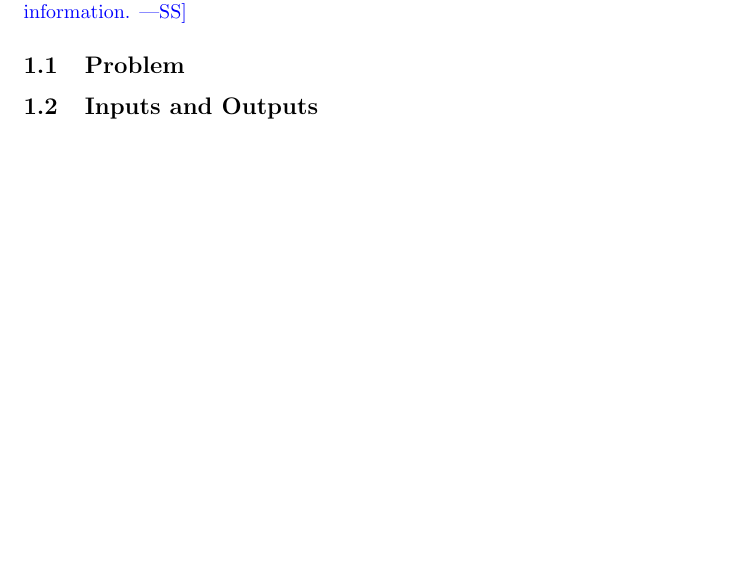
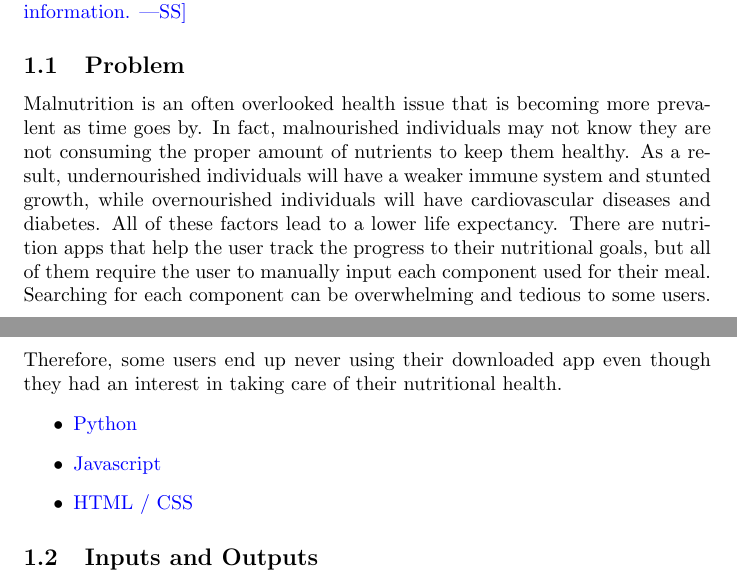
Before and after one commit to jeff-rey-wang/utrition, a LaTeX document (docs/ProblemStatementAndGoals/ProblemStatement.tex): part of page 1 of 2 before the commit and two parts of pages 1 and 2 of 3 after it, the two joined at a grey line, cut so that both start at the same text, the shorter picture padded with empty space. Compiled offline with pdfLaTeX.

Commit message:
Added Problem to Problem Statement

```diff
--- a/docs/ProblemStatementAndGoals/ProblemStatement.tex
+++ b/docs/ProblemStatementAndGoals/ProblemStatement.tex
@@ -40,6 +40,13 @@
 
 \subsection{Problem}
 
+Malnutrition is an often overlooked health issue that is becoming more prevalent as time goes by. In fact, malnourished individuals may not know they are not consuming the proper amount of nutrients to keep them healthy. As a result, undernourished individuals will have a weaker immune system and stunted growth, while overnourished individuals will have cardiovascular diseases and diabetes. All of these factors lead to a lower life expectancy. There are nutrition apps that help the user track the progress to their nutritional goals, but all of them require the user to manually input each component used for their meal. Searching for each component can be overwhelming and tedious to some users. Therefore, some users end up never using their downloaded app even though they had an interest in taking care of their nutritional health.
+\begin{itemize}
+	\item \href{https://peps.python.org/pep-0008/}{Python}
+	\item \href{https://google.github.io/styleguide/jsguide.html}{Javascript}
+	\item \href{https://google.github.io/styleguide/htmlcssguide.html}{HTML / CSS}
+\end{itemize}
+
 \subsection{Inputs and Outputs}
 
 \wss{Characterize the problem in terms of ``high level'' inputs and outputs.
```
